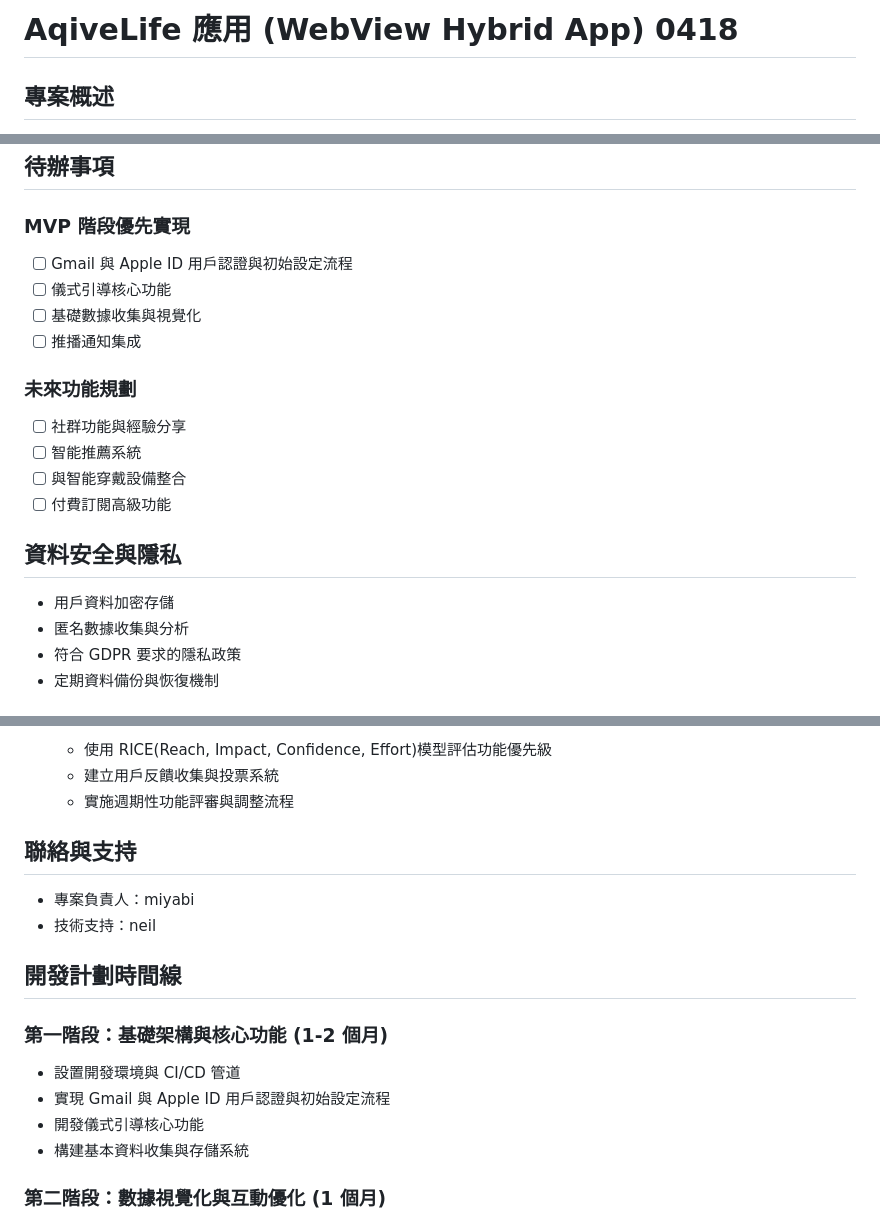
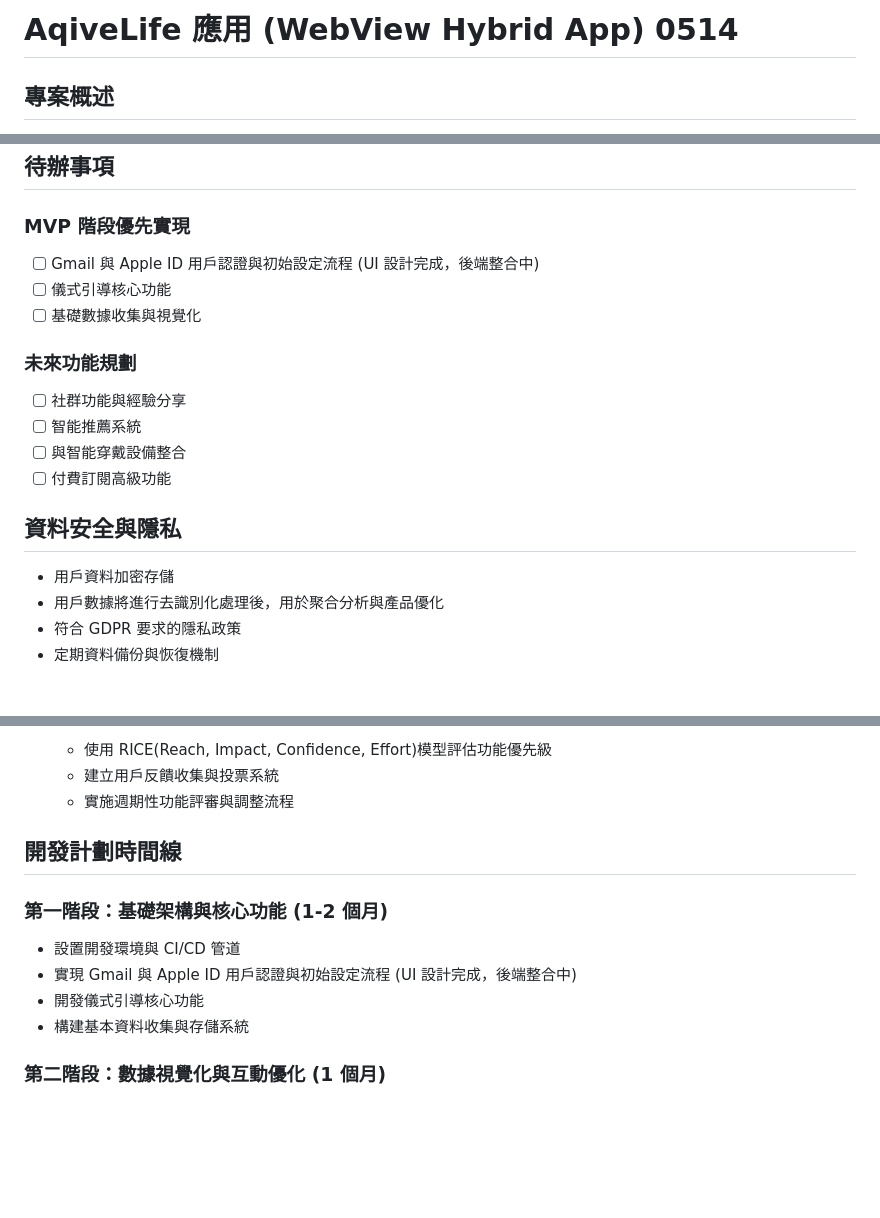
Before and after one commit to miyabiaqive/aqivelife, a Markdown page: README.md, 3 parts joined by grey strips. Rendered like a GitHub page; blank space fills up the shorter version.

```diff
--- a/README.md
+++ b/README.md
@@ -1,4 +1,4 @@
-# AqiveLife 應用 (WebView Hybrid App) 0418
+# AqiveLife 應用 (WebView Hybrid App) 0514
 
 ## 專案概述
 
@@ -177,10 +188,9 @@ npx cap open android
 
 ### MVP 階段優先實現
 
-- [ ] Gmail 與 Apple ID 用戶認證與初始設定流程
+- [ ] Gmail 與 Apple ID 用戶認證與初始設定流程 (UI 設計完成，後端整合中)
 - [ ] 儀式引導核心功能
 - [ ] 基礎數據收集與視覺化
-- [ ] 推播通知集成
 
 ### 未來功能規劃
 
@@ -192,7 +202,7 @@ npx cap open android
 ## 資料安全與隱私
 
 - 用戶資料加密存儲
-- 匿名數據收集與分析
+- 用戶數據將進行去識別化處理後，用於聚合分析與產品優化
 - 符合 GDPR 要求的隱私政策
 - 定期資料備份與恢復機制
 
@@ -317,16 +327,12 @@ npx cap open android
   - 建立用戶反饋收集與投票系統
   - 實施週期性功能評審與調整流程
 
-## 聯絡與支持
-
-- 專案負責人：miyabi
-- 技術支持：neil
 
 ## 開發計劃時間線
 
 ### 第一階段：基礎架構與核心功能 (1-2 個月)
 - 設置開發環境與 CI/CD 管道
-- 實現 Gmail 與 Apple ID 用戶認證與初始設定流程
+- 實現 Gmail 與 Apple ID 用戶認證與初始設定流程 (UI 設計完成，後端整合中)
 - 開發儀式引導核心功能
 - 構建基本資料收集與存儲系統
 
```
Also changed, not shown: other parts of README.md (+17 -6 lines).
